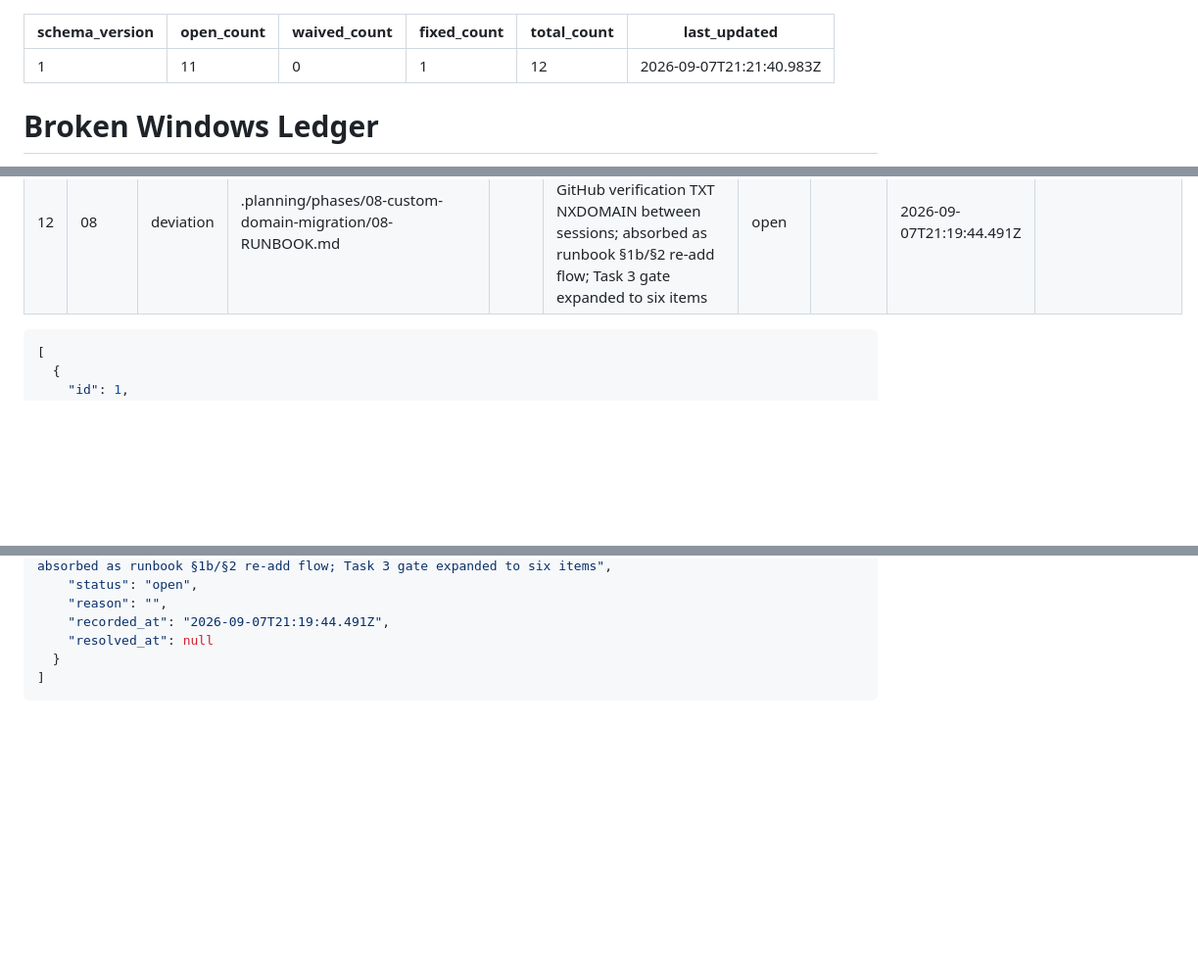
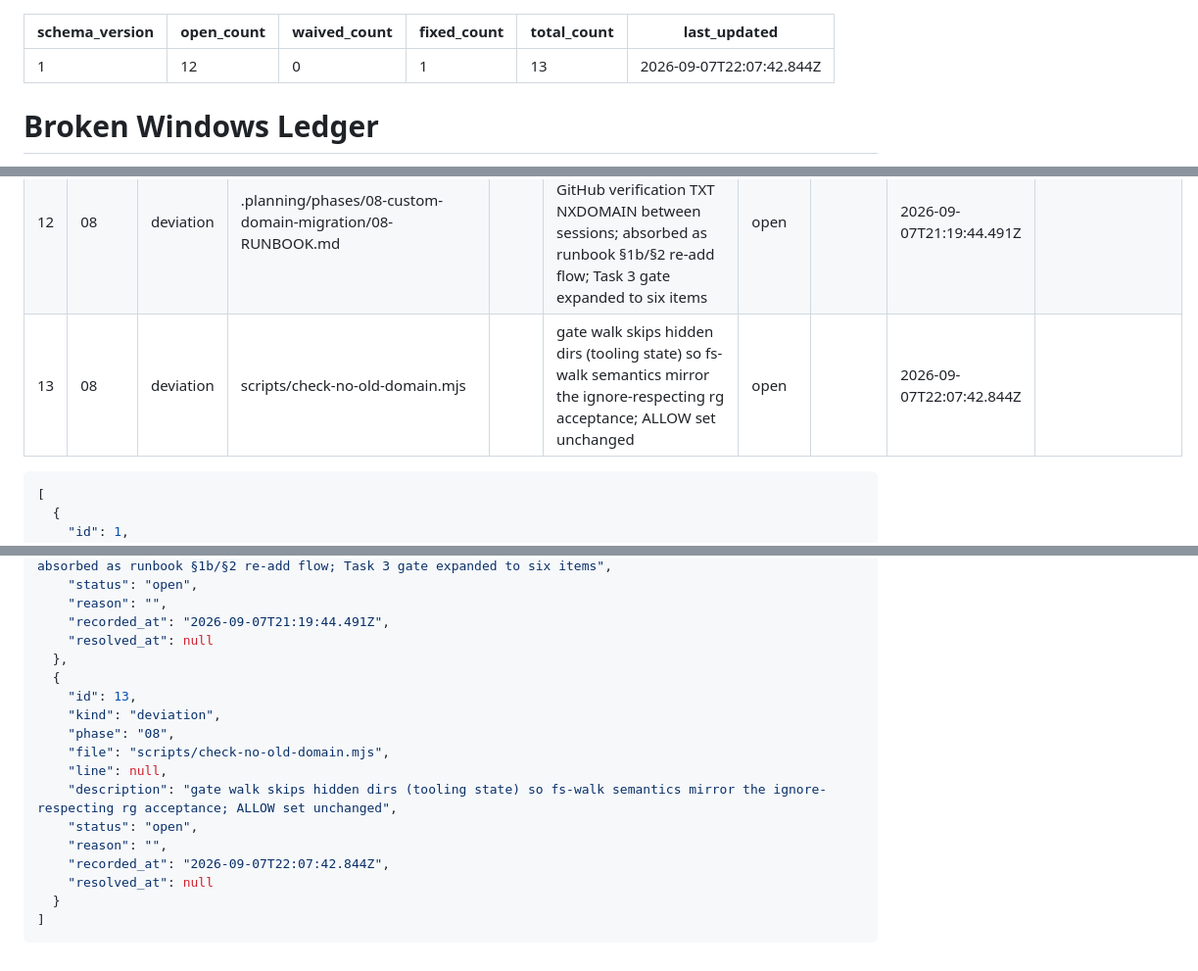
Before and after one commit to persano/persano.github.io, a Markdown page: .planning/WINDOWS.md, 3 parts joined by grey strips. Shown at 98% size. GitHub-like rendering; blank space fills up the shorter version.

Commit message:
docs(08-02): self-check PASSED + windows ledger deviation entry

`````diff
--- a/.planning/WINDOWS.md
+++ b/.planning/WINDOWS.md
@@ -1,10 +1,10 @@
 ---
 schema_version: 1
-open_count: 11
+open_count: 12
 waived_count: 0
 fixed_count: 1
-total_count: 12
-last_updated: 2026-09-07T21:21:40.983Z
+total_count: 13
+last_updated: 2026-09-07T22:07:42.844Z
 ---
 
 # Broken Windows Ledger
@@ -27,6 +27,7 @@ last_updated: 2026-09-07T21:21:40.983Z
 | 10 | 7 | unrun-verify | css/base.css |  | Owner-rendered checks deferred to D-06 skim: computed line-height on a paragraph under lang=ur shows 2, select keyboard/AT-operable, mirrored layout under ar | open |  | 2026-09-07T02:29:30.974Z |  |
 | 11 | 08 | unmet-truth | geohisttrivia.com (live edge) |  | http://geohisttrivia.com/ serves 200 (no 301 to https) after https_enforced PUT; API state true; docs 24h propagation window; re-check runbook 08-RUNBOOK.md §0 row 12 | fixed |  | 2026-09-07T21:19:43.919Z | 2026-09-07T21:21:40.983Z |
 | 12 | 08 | deviation | .planning/phases/08-custom-domain-migration/08-RUNBOOK.md |  | Owner option-B divergence ruling: GitHub verification TXT NXDOMAIN between sessions; absorbed as runbook §1b/§2 re-add flow; Task 3 gate expanded to six items | open |  | 2026-09-07T21:19:44.491Z |  |
+| 13 | 08 | deviation | scripts/check-no-old-domain.mjs |  | gate walk skips hidden dirs (tooling state) so fs-walk semantics mirror the ignore-respecting rg acceptance; ALLOW set unchanged | open |  | 2026-09-07T22:07:42.844Z |  |
 
 ````json
 [
@@ -173,6 +174,18 @@ last_updated: 2026-09-07T21:21:40.983Z
     "reason": "",
     "recorded_at": "2026-09-07T21:19:44.491Z",
     "resolved_at": null
+  },
+  {
+    "id": 13,
+    "kind": "deviation",
+    "phase": "08",
+    "file": "scripts/check-no-old-domain.mjs",
+    "line": null,
+    "description": "gate walk skips hidden dirs (tooling state) so fs-walk semantics mirror the ignore-respecting rg acceptance; ALLOW set unchanged",
+    "status": "open",
+    "reason": "",
+    "recorded_at": "2026-09-07T22:07:42.844Z",
+    "resolved_at": null
   }
 ]
 ````
`````
Also changed, not shown: 1 other file.
